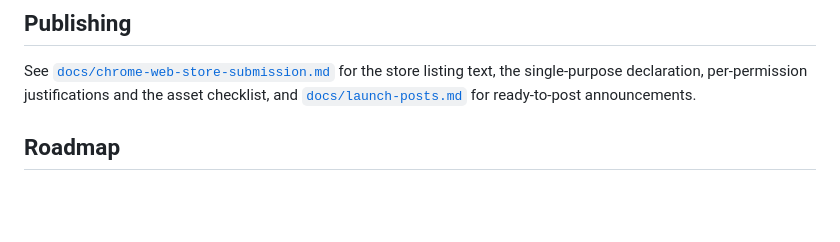
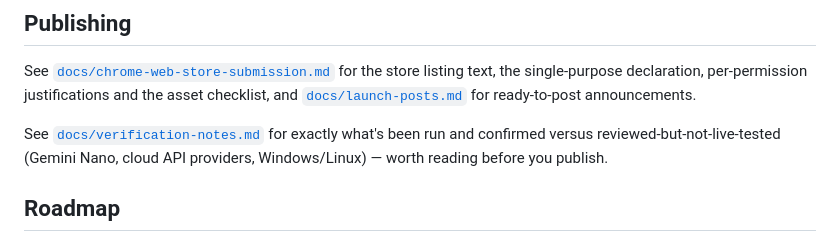
Before and after one commit to asyau/tab-state, a Markdown page: README.md, the part around the change. Drawn GitHub-style; blank space fills up the shorter version.

```diff
--- a/README.md
+++ b/README.md
@@ -165,6 +165,10 @@ See [`docs/chrome-web-store-submission.md`](docs/chrome-web-store-submission.md)
 listing text, the single-purpose declaration, per-permission justifications and the asset
 checklist, and [`docs/launch-posts.md`](docs/launch-posts.md) for ready-to-post announcements.
 
+See [`docs/verification-notes.md`](docs/verification-notes.md) for exactly what's been run and
+confirmed versus reviewed-but-not-live-tested (Gemini Nano, cloud API providers, Windows/Linux) —
+worth reading before you publish.
+
 ## Roadmap
 
 - **Hosted "Pro" summaries** for people who'd rather not bring an API key (a small proxy plus a
```
Also changed, not shown: docs/verification-notes.md (added, +84 -0 lines).
